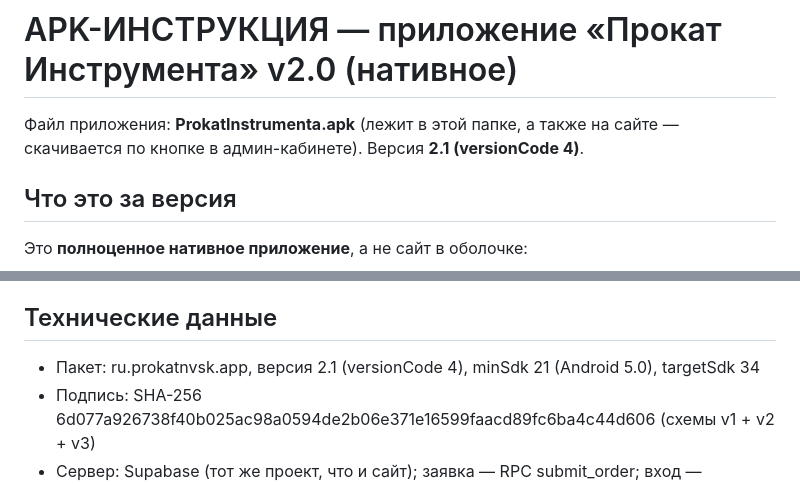
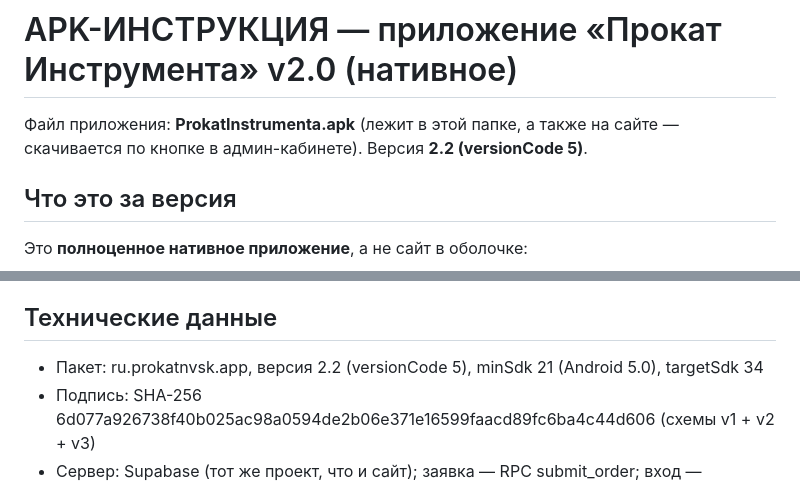
Before and after one commit to eclipsru/Arenda-Nvk, a Markdown page: APK-ИНСТРУКЦИЯ.md, 2 parts joined by grey strips. Rendered like a GitHub page.

Commit message:
Инструкция: версия 2.2

```diff
--- a/APK-ИНСТРУКЦИЯ.md
+++ b/APK-ИНСТРУКЦИЯ.md
@@ -1,6 +1,6 @@
 # APK-ИНСТРУКЦИЯ — приложение «Прокат Инструмента» v2.0 (нативное)
 
-Файл приложения: **ProkatInstrumenta.apk** (лежит в этой папке, а также на сайте — скачивается по кнопке в админ-кабинете). Версия **2.1 (versionCode 4)**.
+Файл приложения: **ProkatInstrumenta.apk** (лежит в этой папке, а также на сайте — скачивается по кнопке в админ-кабинете). Версия **2.2 (versionCode 5)**.
 
 ## Что это за версия
 
@@ -40,7 +40,7 @@
 Если ключ потеряется — обновление не установится поверх старого, придётся удалять и ставить заново. Сохраните файл prokat.keystore в надёжное место.
 
 ## Технические данные
-- Пакет: ru.prokatnvsk.app, версия 2.1 (versionCode 4), minSdk 21 (Android 5.0), targetSdk 34
+- Пакет: ru.prokatnvsk.app, версия 2.2 (versionCode 5), minSdk 21 (Android 5.0), targetSdk 34
 - Подпись: SHA-256 6d077a926738f40b025ac98a0594de2b06e371e16599faacd89fc6ba4c44d606 (схемы v1 + v2 + v3)
 - Сервер: Supabase (тот же проект, что и сайт); заявка — RPC submit_order; вход — Supabase Auth
 - Исходники: папка android-app/ (res/layout — экраны, src — MainActivity.java; сборка: aapt2 → javac → d8 → zipalign → apksigner)
```
